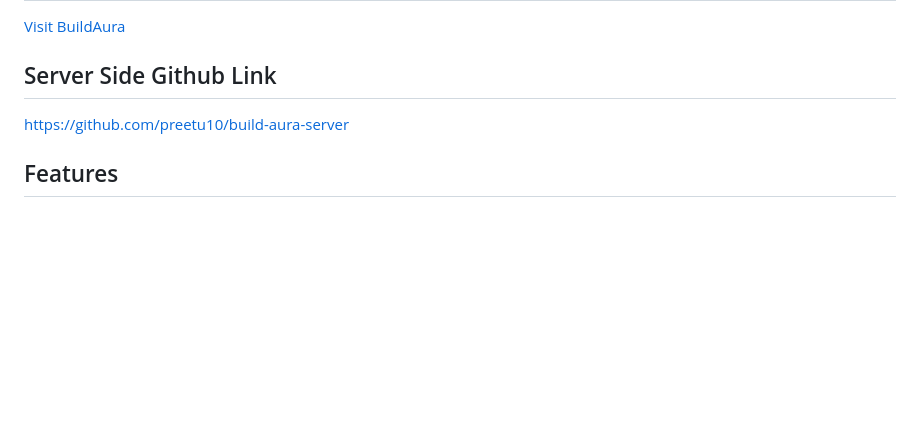
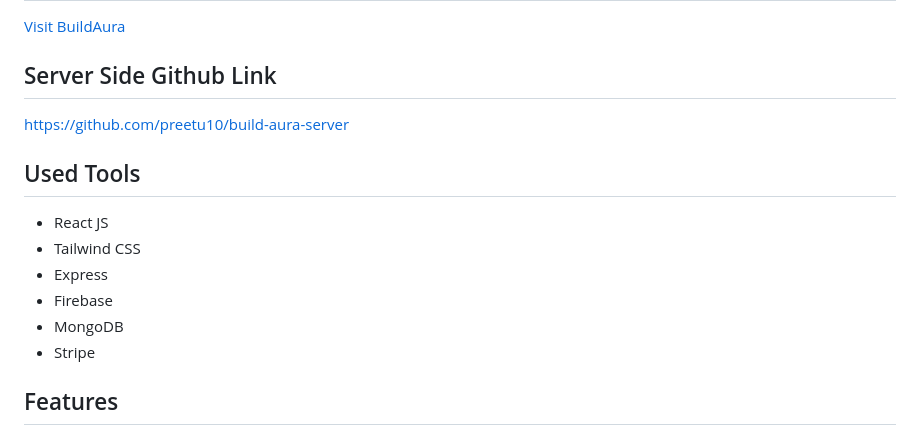
Before and after one commit to preetu10/build-aura, a Markdown page: README.md, the part around the change. Drawn GitHub-style; blank space fills up the shorter version.

```diff
--- a/README.md
+++ b/README.md
@@ -16,6 +16,15 @@ Welcome to BuildAura, a comprehensive Building Management System (BMS) designed
 
 https://github.com/preetu10/build-aura-server
 
+## Used Tools
+
+- React JS
+- Tailwind CSS
+- Express
+- Firebase
+- MongoDB
+- Stripe
+
 ## Features
 
 1. **Responsive Design**: BuildAura is fully responsive, ensuring optimal user experience across mobile, tablet, and desktop devices, including the dashboard.
```
